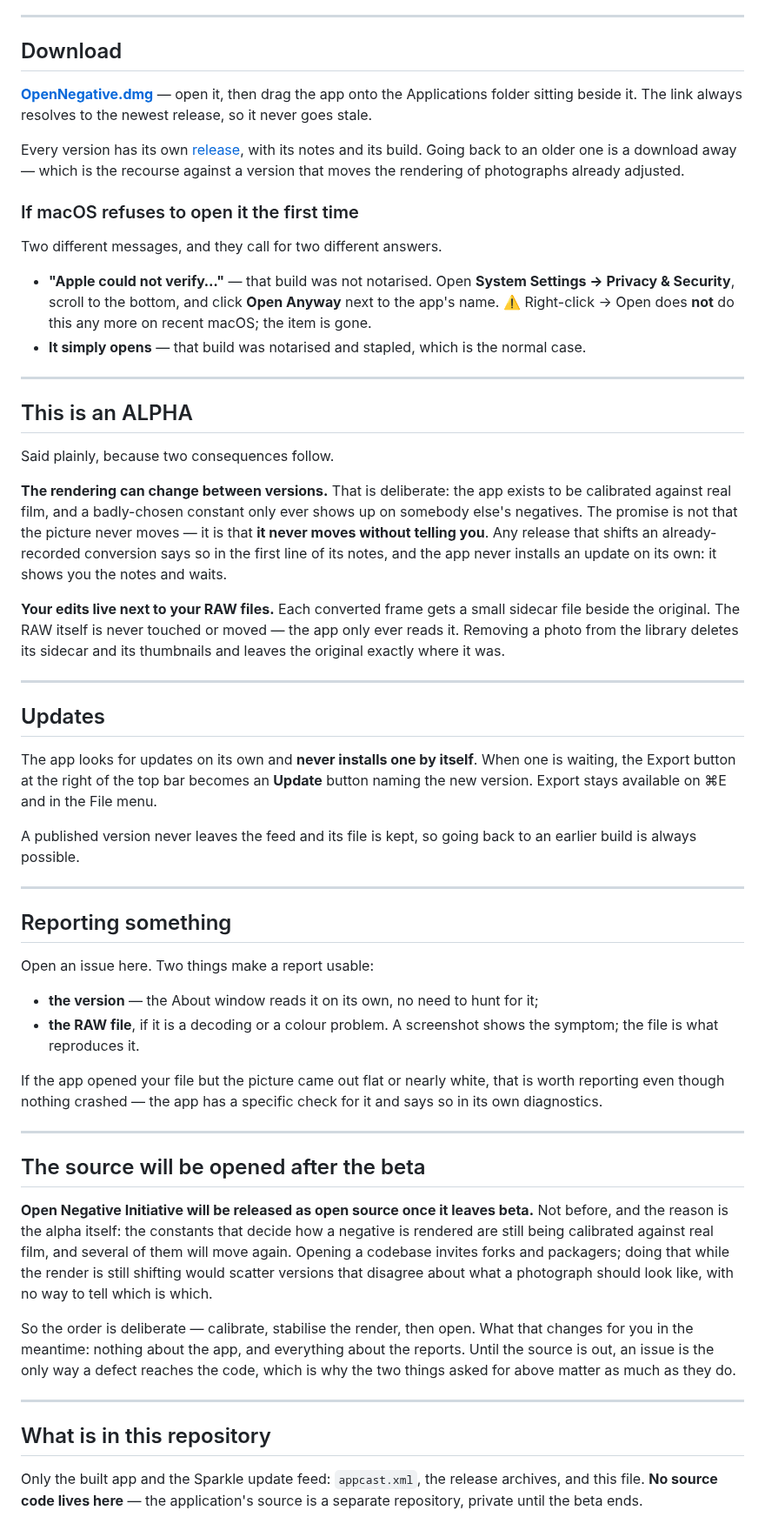
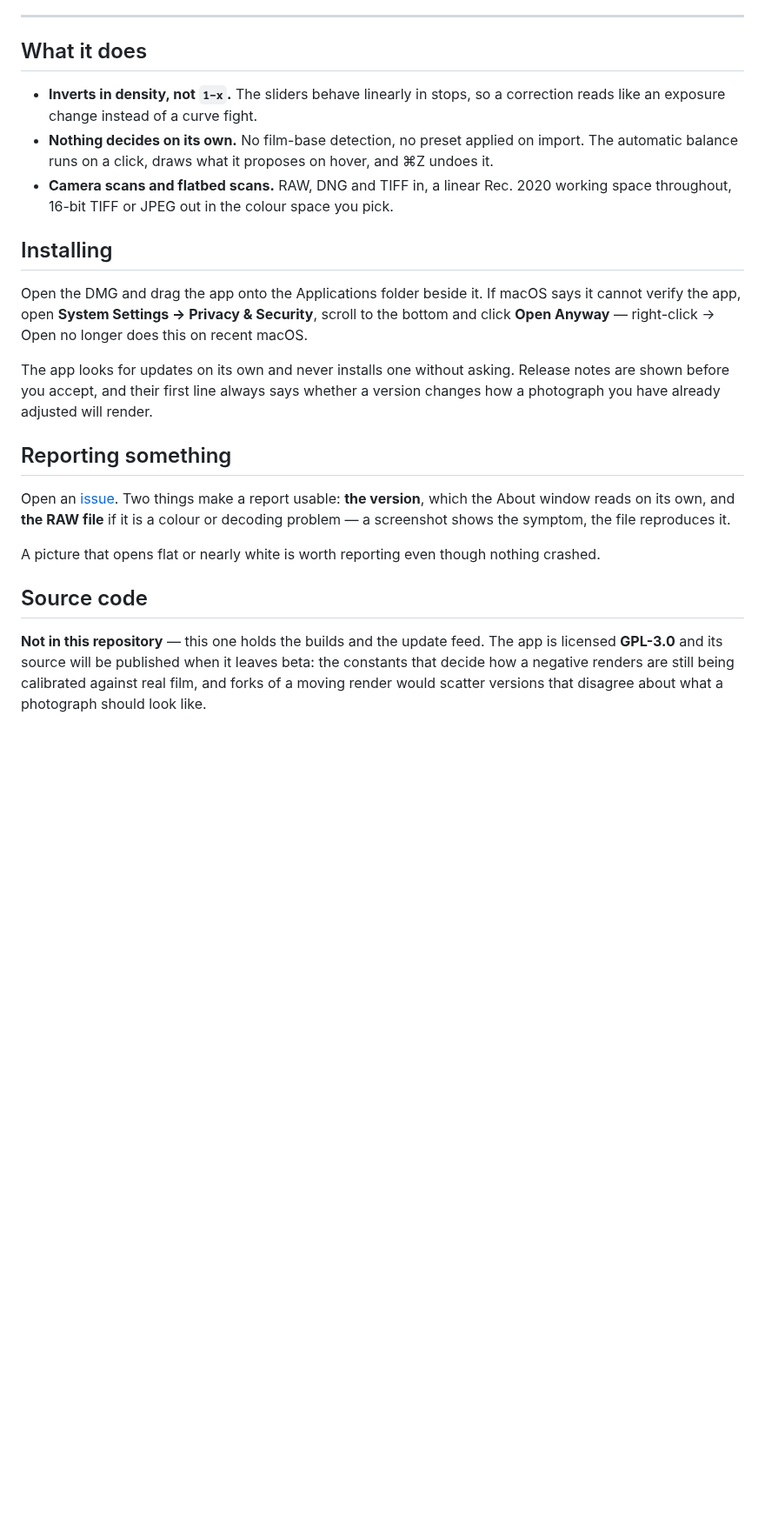
Before and after one commit to 5e1y/open-negative-initiative-releases, a Markdown page: README.md, the part around one of its changes. Shown at 87% size. Drawn GitHub-style; blank space fills up the shorter version.

Commit message:
docs: le README s ouvre sur l icone, le titre et des compteurs vivants
Icone centree, titre en grand, cinq badges shields.io dans l orange de l app —
version, telechargements, etoiles, macOS 13+, universel. Les trois premiers se
mettent a jour tout seuls.

Le reste est reduit : ce que fait l app en trois points, l installation, le
signalement, la licence. Emplacement reserve pour la capture d ecran.

```diff
--- a/README.md
+++ b/README.md
@@ -10,84 +33,36 @@ exports 16-bit TIFF or JPEG. Everything stays in floating point from the RAW to
 
 ---
 
-## Download
+## What it does
 
-**[OpenNegative.dmg](https://github.com/5e1y/open-negative-initiative-releases/releases/latest/download/OpenNegative.dmg)**
-— open it, then drag the app onto the Applications folder sitting beside it. The link always resolves
-to the newest release, so it never goes stale.
+- **Inverts in density, not `1−x`.** The sliders behave linearly in stops, so a correction reads
+  like an exposure change instead of a curve fight.
+- **Nothing decides on its own.** No film-base detection, no preset applied on import. The
+  automatic balance runs on a click, draws what it proposes on hover, and ⌘Z undoes it.
+- **Camera scans and flatbed scans.** RAW, DNG and TIFF in, a linear Rec. 2020 working space
+  throughout, 16-bit TIFF or JPEG out in the colour space you pick.
 
-Every version has its own [release](https://github.com/5e1y/open-negative-initiative-releases/releases),
-with its notes and its build. Going back to an older one is a download away — which is the recourse
-against a version that moves the rendering of photographs already adjusted.
+## Installing
 
-### If macOS refuses to open it the first time
+Open the DMG and drag the app onto the Applications folder beside it. If macOS says it cannot
+verify the app, open **System Settings → Privacy & Security**, scroll to the bottom and click
+**Open Anyway** — right-click → Open no longer does this on recent macOS.
 
-Two different messages, and they call for two different answers.
-
-- **"Apple could not verify…"** — that build was not notarised. Open **System Settings → Privacy &
-  Security**, scroll to the bottom, and click **Open Anyway** next to the app's name.
-  ⚠️ Right-click → Open does **not** do this any more on recent macOS; the item is gone.
-- **It simply opens** — that build was notarised and stapled, which is the normal case.
-
----
-
-## This is an ALPHA
-
-Said plainly, because two consequences follow.
-
-**The rendering can change between versions.** That is deliberate: the app exists to be calibrated
-against real film, and a badly-chosen constant only ever shows up on somebody else's negatives. The
-promise is not that the picture never moves — it is that **it never moves without telling you**. Any
-release that shifts an already-recorded conversion says so in the first line of its notes, and the
-app never installs an update on its own: it shows you the notes and waits.
-
-**Your edits live next to your RAW files.** Each converted frame gets a small sidecar file beside the
-original. The RAW itself is never touched or moved — the app only ever reads it. Removing a photo
-from the library deletes its sidecar and its thumbnails and leaves the original exactly where it was.
-
----
-
-## Updates
-
-The app looks for updates on its own and **never installs one by itself**. When one is waiting, the
-Export button at the right of the top bar becomes an **Update** button naming the new version.
-Export stays available on ⌘E and in the File menu.
-
-A published version never leaves the feed and its file is kept, so going back to an earlier build is
-always possible.
-
----
+The app looks for updates on its own and never installs one without asking. Release notes are shown
+before you accept, and their first line always says whether a version changes how a photograph you
+have already adjusted will render.
 
 ## Reporting something
 
-Open an issue here. Two things make a report usable:
+Open an [issue](https://github.com/5e1y/open-negative-initiative-releases/issues). Two things make a
+report usable: **the version**, which the About window reads on its own, and **the RAW file** if it
+is a colour or decoding problem — a screenshot shows the symptom, the file reproduces it.
 
-- **the version** — the About window reads it on its own, no need to hunt for it;
-- **the RAW file**, if it is a decoding or a colour problem. A screenshot shows the symptom; the file
-  is what reproduces it.
+A picture that opens flat or nearly white is worth reporting even though nothing crashed.
 
-If the app opened your file but the picture came out flat or nearly white, that is worth reporting
-even though nothing crashed — the app has a specific check for it and says so in its own diagnostics.
+## Source code
 
----
-
-## The source will be opened after the beta
-
-**Open Negative Initiative will be released as open source once it leaves beta.** Not before, and the
-reason is the alpha itself: the constants that decide how a negative is rendered are still being
-calibrated against real film, and several of them will move again. Opening a codebase invites forks
-and packagers; doing that while the render is still shifting would scatter versions that disagree
-about what a photograph should look like, with no way to tell which is which.
-
-So the order is deliberate — calibrate, stabilise the render, then open. What that changes for you in
-the meantime: nothing about the app, and everything about the reports. Until the source is out, an
-issue is the only way a defect reaches the code, which is why the two things asked for above matter
-as much as they do.
-
----
-
-## What is in this repository
-
-Only the built app and the Sparkle update feed: `appcast.xml`, the release archives, and this file.
-**No source code lives here** — the application's source is a separate repository, private until the
-beta ends.
+**Not in this repository** — this one holds the builds and the update feed. The app is licensed
+**GPL-3.0** and its source will be published when it leaves beta: the constants that decide how a
+negative renders are still being calibrated against real film, and forks of a moving render would
+scatter versions that disagree about what a photograph should look like.
```
Also changed, not shown: other parts of README.md (+29 -6 lines), assets/icon.png (added).
